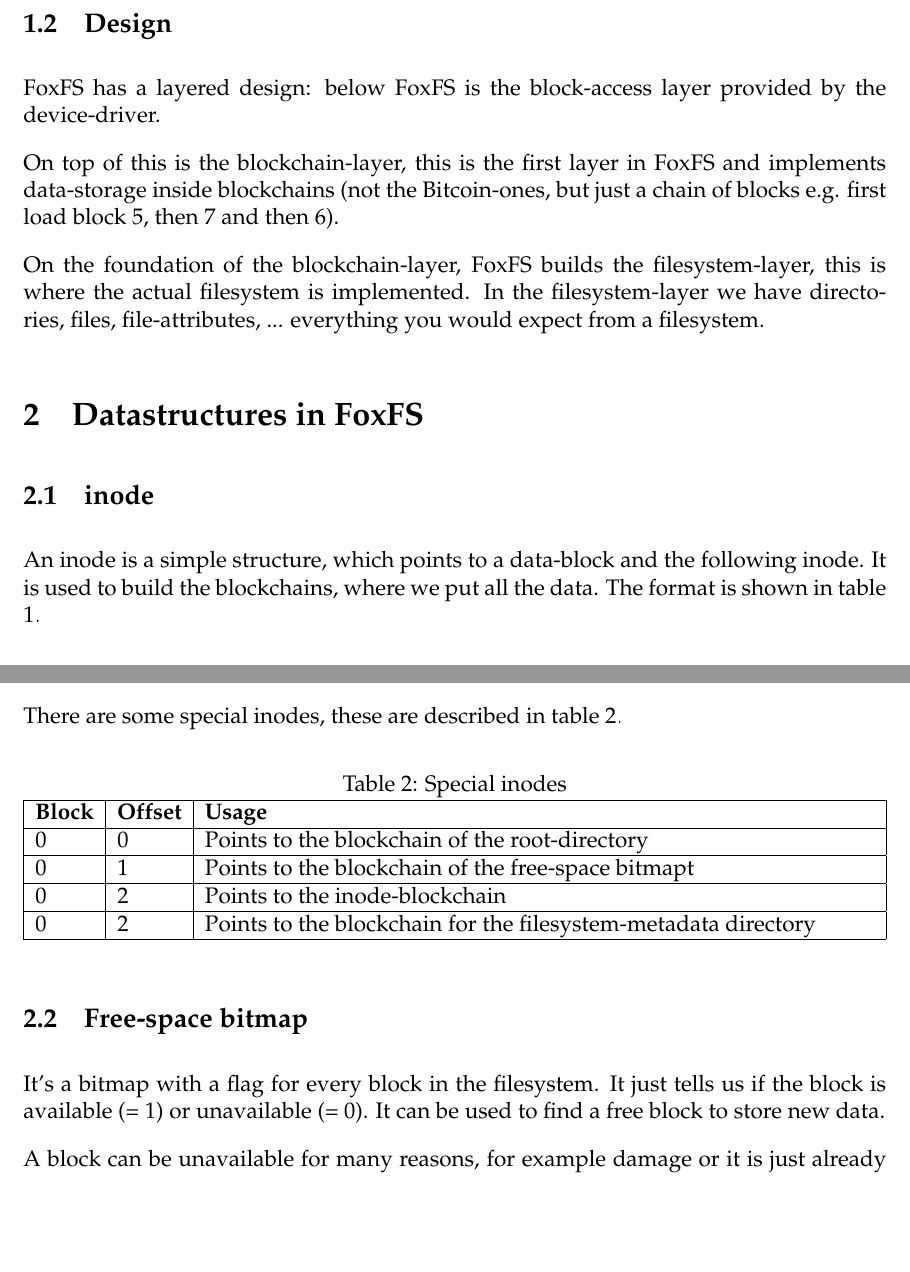
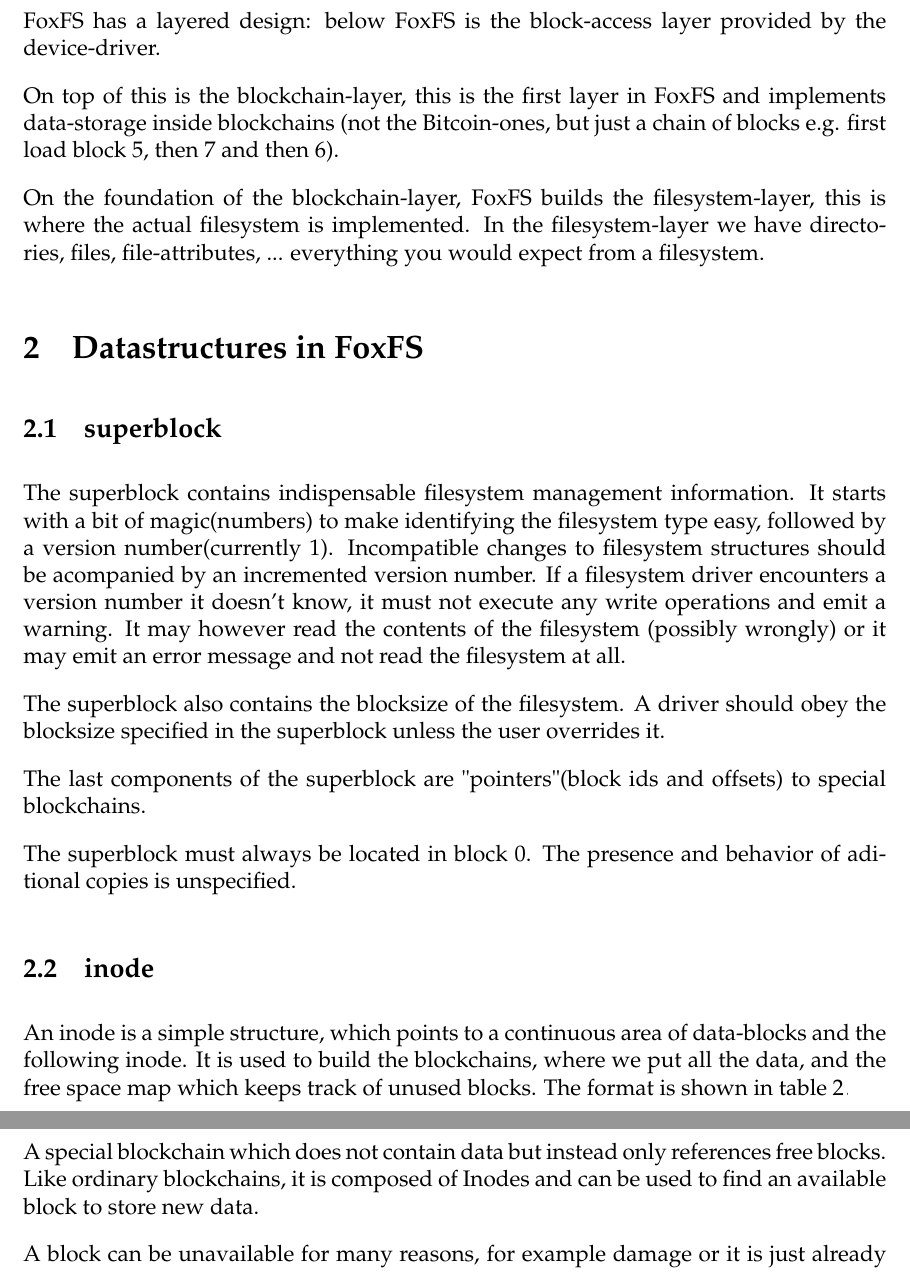
Before and after one commit to LittleFox94/FoxFS, a LaTeX document (FoxFS.tex): two parts of pages 2 and 3 of 5 before the commit and two parts of pages 2 and 4 of 6 after it, joined at a grey line, cut at the place of the change, the shorter picture padded with empty space. Compiled offline with pdfLaTeX.

Commit message:
added superblock to spec and changed inodes to include length field

```diff
--- a/FoxFS.tex
+++ b/FoxFS.tex
@@ -35,8 +35,13 @@
 			On the foundation of the blockchain-layer, FoxFS builds the filesystem-layer, this is where the actual filesystem is implemented. In the filesystem-layer we have directories, files, file-attributes, ... everything you would expect from a filesystem.
 
 	\section{Datastructures in FoxFS}
-		\subsection{inode}
-			An inode is a simple structure, which points to a data-block and the following inode. It is used to build the blockchains, where we put all the data. The format is shown in table \ref{tab:1}.
+		\subsection{superblock}
+			The superblock contains indispensable filesystem management information. It starts with a bit of magic(numbers) to make identifying the filesystem type easy, followed by a version number(currently 1). Incompatible changes to filesystem structures should be acompanied by an incremented version number. If a filesystem driver encounters a version number it doesn't know, it must not execute any write operations and emit a warning. It may however read the contents of the filesystem (possibly wrongly) or it may emit an error message and not read the filesystem at all.
+
+			The superblock also contains the blocksize of the filesystem. A driver should obey the blocksize specified in the superblock unless the user overrides it.
+
+			The last components of the superblock are "pointers"(block ids and offsets) to special blockchains.
+
+			The superblock must always be located in block 0. The presence and behavior of aditional copies is unspecified.
 
 			\begin{table}[ht]
-				\caption{Format of an inode}\label{tab:1}
@@ -42,0 +65,2 @@
+ 		\subsection{inode}
+			An inode is a simple structure, which points to a continuous area of data-blocks and the following inode. It is used to build the blockchains, where we put all the data, and the free space map which keeps track of unused blocks. The format is shown in table \ref{tab:2}.
@@ -55,21 +83,8 @@
 
 			Inodes are identified by the block where they are stored and the offset from the beginning of the block given as inode-index.
 
-			There are some special inodes, these are described in table \ref{tab:2}.
-
-			\begin{table}[ht]
-				\caption{Special inodes}\label{tab:2}
-				\begin{tabularx}{\linewidth}{|l|l|X|} \hline
-					\textbf{Block} 	& \textbf{Offset} 	& \textbf{Usage} \\ \hline
-					0				& 0 				& Points to the blockchain of the root-directory \\ \hline
-					0				& 1 				& Points to the blockchain of the free-space bitmapt \\ \hline
-					0				& 2					& Points to the inode-blockchain \\ \hline
-					0				& 2					& Points to the blockchain for the filesystem-metadata directory \\ \hline
-				\end{tabularx}
-			\end{table}
-
-		\subsection{Free-space bitmap}
-			It's a bitmap with a flag for every block in the filesystem. It just tells us if the block is available (= 1) or unavailable (= 0). It can be used to find a free block to store new data.
+		\subsection{free space chain}
+			A special blockchain which does not contain data but instead only references free blocks. Like ordinary blockchains, it is composed of Inodes and can be used to find an available block to store new data.
 
 			A block can be unavailable for many reasons, for example damage or it is just already used. In either way, it is always just marked as unavailable, it's not our department to track disk-health.
 
```
Also changed, not shown: FoxFS.pdf, FoxFS.tex (27 more changed lines), 1 other file.
